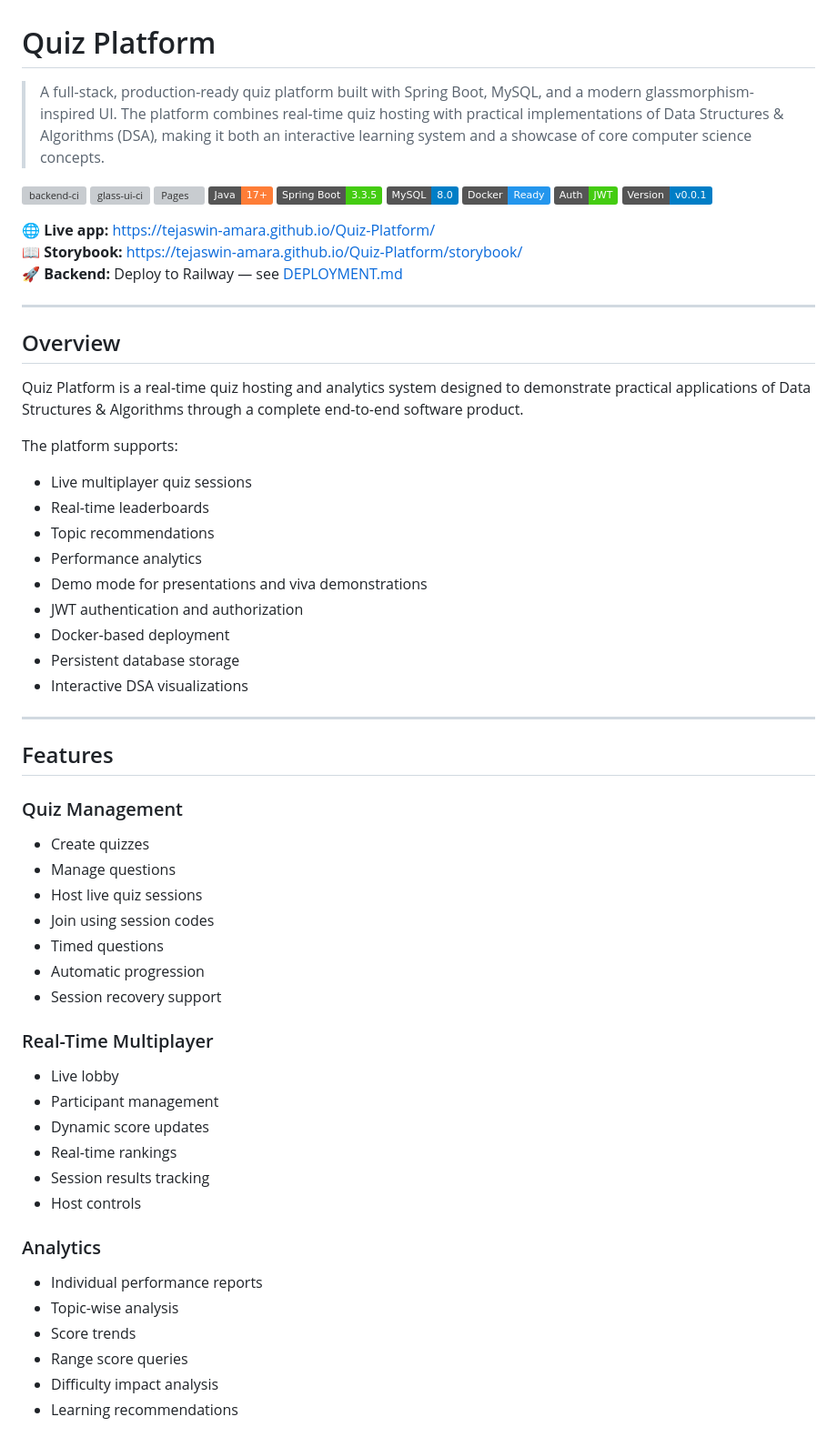
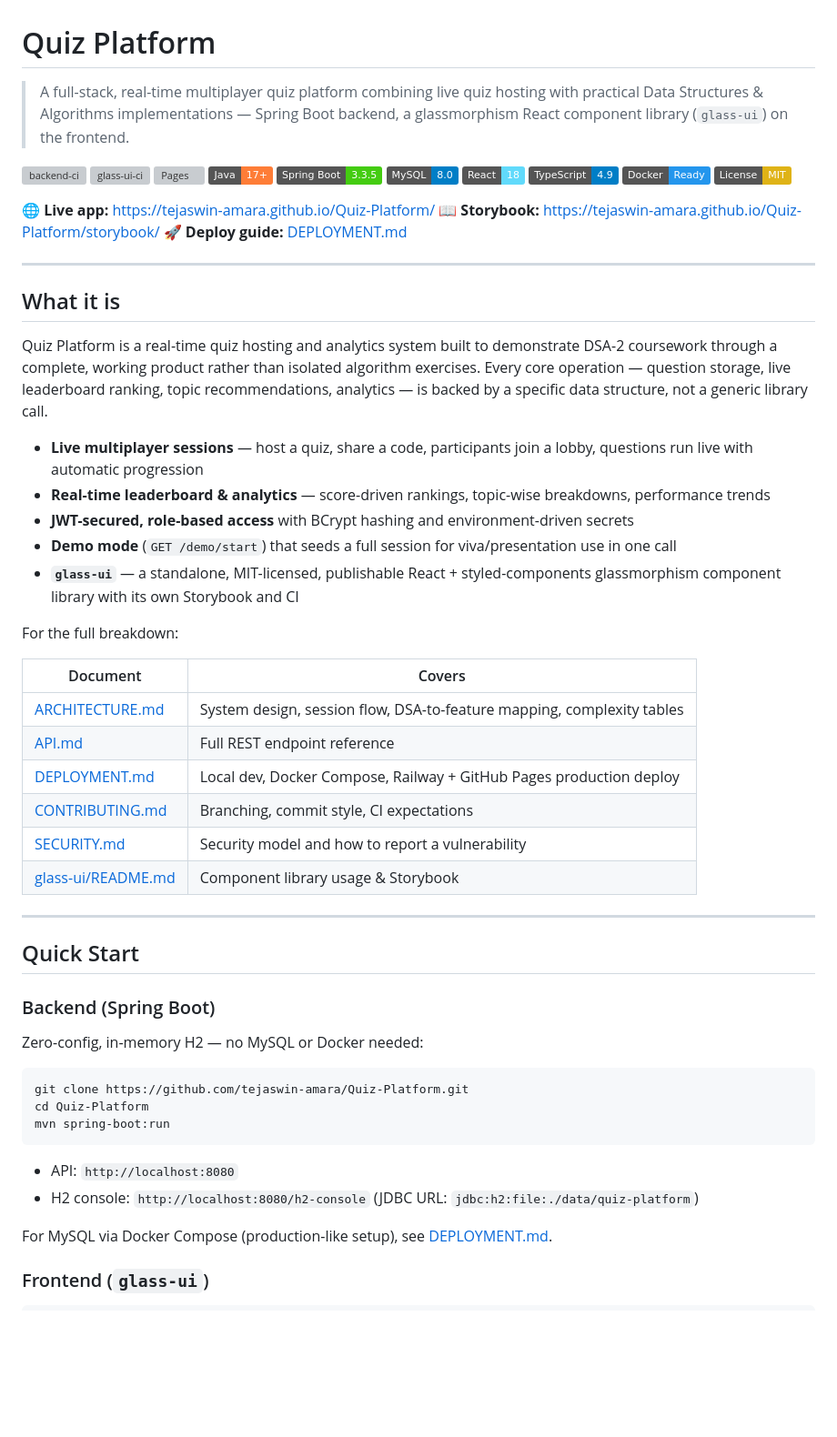
Before and after one commit to tejaswin-amara/Quiz-Platform, a Markdown page: README.md, the part around one of its changes. Shown at 91% size. Drawn GitHub-style; badges without logos; blank space fills up the shorter version; grey boxes are pictures that could not be loaded.

````diff
--- a/README.md
+++ b/README.md
@@ -1,6 +1,6 @@
 # Quiz Platform
 
-> A full-stack, production-ready quiz platform built with Spring Boot, MySQL, and a modern glassmorphism-inspired UI. The platform combines real-time quiz hosting with practical implementations of Data Structures & Algorithms (DSA), making it both an interactive learning system and a showcase of core computer science concepts.
+> A full-stack, real-time multiplayer quiz platform combining live quiz hosting with practical Data Structures & Algorithms implementations — Spring Boot backend, a glassmorphism React component library (`glass-ui`) on the frontend.
 
 [![backend-ci](https://github.com/tejaswin-amara/Quiz-Platform/actions/workflows/backend-ci.yml/badge.svg?branch=main)](https://github.com/tejaswin-amara/Quiz-Platform/actions/workflows/backend-ci.yml)
 [![glass-ui-ci](https://github.com/tejaswin-amara/Quiz-Platform/actions/workflows/glass-ui-ci.yml/badge.svg?branch=main)](https://github.com/tejaswin-amara/Quiz-Platform/actions/workflows/glass-ui-ci.yml)
@@ -8,61 +8,56 @@
 ![Java](https://img.shields.io/badge/Java-17+-orange)
 ![Spring Boot](https://img.shields.io/badge/Spring_Boot-3.3.5-brightgreen)
 ![MySQL](https://img.shields.io/badge/MySQL-8.0-blue)
+![React](https://img.shields.io/badge/React-18-61DAFB)
+![TypeScript](https://img.shields.io/badge/TypeScript-4.9-blue)
 ![Docker](https://img.shields.io/badge/Docker-Ready-2496ED)
-![JWT](https://img.shields.io/badge/Auth-JWT-success)
-![Version](https://img.shields.io/badge/Version-v0.0.1-blue)
+![License](https://img.shields.io/badge/License-MIT-yellow.svg)
 
 **🌐 Live app:** https://tejaswin-amara.github.io/Quiz-Platform/
 **📖 Storybook:** https://tejaswin-amara.github.io/Quiz-Platform/storybook/
-**🚀 Backend:** Deploy to Railway — see [DEPLOYMENT.md](./DEPLOYMENT.md)
+**🚀 Deploy guide:** [DEPLOYMENT.md](./DEPLOYMENT.md)
 
 ---
 
-## Overview
+## What it is
 
-Quiz Platform is a real-time quiz hosting and analytics system designed to demonstrate practical applications of Data Structures & Algorithms through a complete end-to-end software product.
+Quiz Platform is a real-time quiz hosting and analytics system built to demonstrate DSA-2 coursework through a complete, working product rather than isolated algorithm exercises. Every core operation — question storage, live leaderboard ranking, topic recommendations, analytics — is backed by a specific data structure, not a generic library call.
 
-The platform supports:
+- **Live multiplayer sessions** — host a quiz, share a code, participants join a lobby, questions run live with automatic progression
+- **Real-time leaderboard & analytics** — score-driven rankings, topic-wise breakdowns, performance trends
+- **JWT-secured, role-based access** with BCrypt hashing and environment-driven secrets
+- **Demo mode** (`GET /demo/start`) that seeds a full session for viva/presentation use in one call
+- **`glass-ui`** — a standalone, MIT-licensed, publishable React + styled-components glassmorphism component library with its own Storybook and CI
 
-- Live multiplayer quiz sessions
-- Real-time leaderboards
-- Topic recommendations
-- Performance analytics
-- Demo mode for presentations and viva demonstrations
-- JWT authentication and authorization
-- Docker-based deployment
-- Persistent database storage
-- Interactive DSA visualizations
+For the full breakdown:
+
+| Document | Covers |
+|---|---|
+| [ARCHITECTURE.md](./ARCHITECTURE.md) | System design, session flow, DSA-to-feature mapping, complexity tables |
+| [API.md](./API.md) | Full REST endpoint reference |
+| [DEPLOYMENT.md](./DEPLOYMENT.md) | Local dev, Docker Compose, Railway + GitHub Pages production deploy |
+| [CONTRIBUTING.md](./CONTRIBUTING.md) | Branching, commit style, CI expectations |
+| [SECURITY.md](./SECURITY.md) | Security model and how to report a vulnerability |
+| [glass-ui/README.md](./glass-ui/README.md) | Component library usage & Storybook |
 
 ---
 
-## Features
+## Quick Start
 
-### Quiz Management
+### Backend (Spring Boot)
 
-- Create quizzes
-- Manage questions
-- Host live quiz sessions
-- Join using session codes
-- Timed questions
-- Automatic progression
-- Session recovery support
+Zero-config, in-memory H2 — no MySQL or Docker needed:
 
-### Real-Time Multiplayer
+```bash
+git clone https://github.com/tejaswin-amara/Quiz-Platform.git
+cd Quiz-Platform
+mvn spring-boot:run
+```
 
-- Live lobby
-- Participant management
-- Dynamic score updates
-- Real-time rankings
-- Session results tracking
-- Host controls
+- API: `http://localhost:8080`
+- H2 console: `http://localhost:8080/h2-console` (JDBC URL: `jdbc:h2:file:./data/quiz-platform`)
 
-### Analytics
+For MySQL via Docker Compose (production-like setup), see [DEPLOYMENT.md](./DEPLOYMENT.md).
 
-- Individual performance reports
-- Topic-wise analysis
-- Score trends
-- Range score queries
-- Difficulty impact analysis
-- Learning recommendations
+### Frontend (`glass-ui`)
 
````
Also changed, not shown: other parts of README.md (+38 -533 lines).
